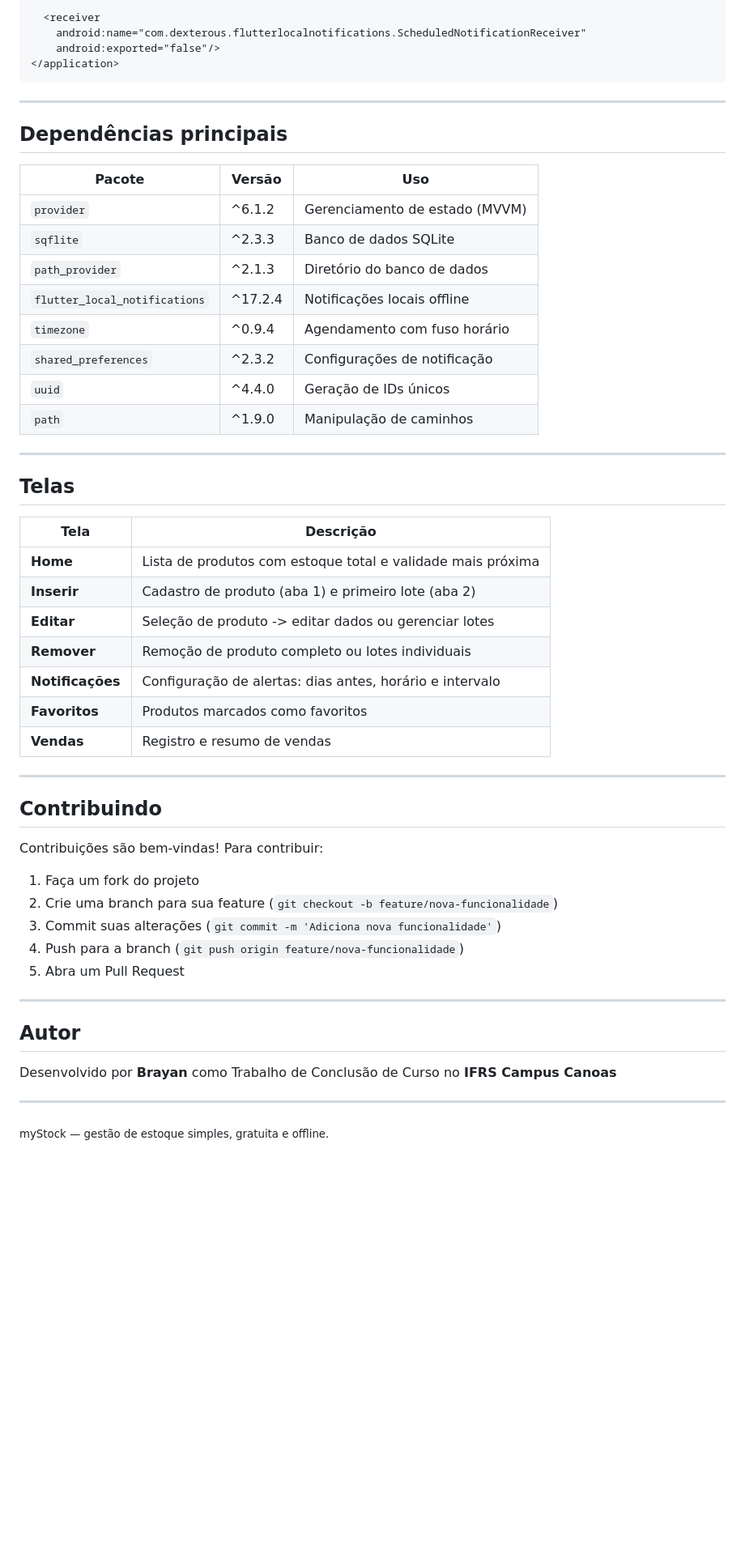
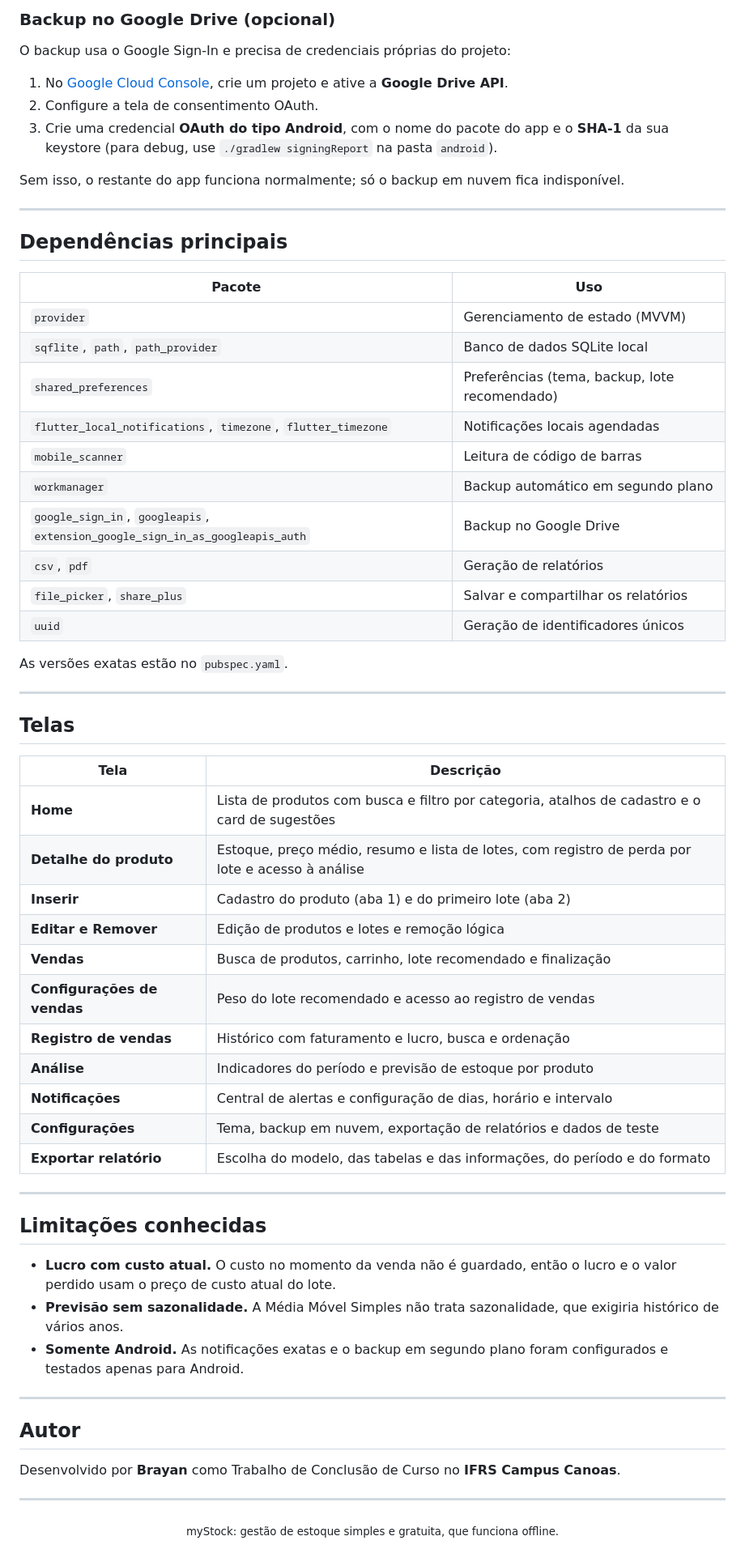
Before and after one commit to imortal1903/myStock, a Markdown page: README.md, the part around one of its changes. Shown at 81% size. GitHub-like rendering; blank space fills up the shorter version.

````diff
--- a/README.md
+++ b/README.md
@@ -197,59 +219,67 @@ Adicione ao `android/app/src/main/AndroidManifest.xml`:
 
-  <receiver
-    android:name="com.dexterous.flutterlocalnotifications.ScheduledNotificationReceiver"
-    android:exported="false"/>
-</application>
-```
+### Backup no Google Drive (opcional)
+
+O backup usa o Google Sign-In e precisa de credenciais próprias do projeto:
+
+1. No [Google Cloud Console](https://console.cloud.google.com/), crie um projeto e ative a **Google Drive API**.
+2. Configure a tela de consentimento OAuth.
+3. Crie uma credencial **OAuth do tipo Android**, com o nome do pacote do app e o **SHA-1** da sua keystore (para debug, use `./gradlew signingReport` na pasta `android`).
+
+Sem isso, o restante do app funciona normalmente; só o backup em nuvem fica indisponível.
 
 ---
 
 ## Dependências principais
 
-| Pacote                        | Versão  | Uso                            |
-|-------------------------------|---------|--------------------------------|
-| `provider`                    | ^6.1.2  | Gerenciamento de estado (MVVM) |
-| `sqflite`                     | ^2.3.3  | Banco de dados SQLite          |
-| `path_provider`               | ^2.1.3  | Diretório do banco de dados    |
-| `flutter_local_notifications` | ^17.2.4 | Notificações locais offline    |
-| `timezone`                    | ^0.9.4  | Agendamento com fuso horário   |
-| `shared_preferences`          | ^2.3.2  | Configurações de notificação   |
-| `uuid`                        | ^4.4.0  | Geração de IDs únicos          |
-| `path`                        | ^1.9.0  | Manipulação de caminhos        |
+| Pacote | Uso |
+|---|---|
+| `provider` | Gerenciamento de estado (MVVM) |
+| `sqflite`, `path`, `path_provider` | Banco de dados SQLite local |
+| `shared_preferences` | Preferências (tema, backup, lote recomendado) |
+| `flutter_local_notifications`, `timezone`, `flutter_timezone` | Notificações locais agendadas |
+| `mobile_scanner` | Leitura de código de barras |
+| `workmanager` | Backup automático em segundo plano |
+| `google_sign_in`, `googleapis`, `extension_google_sign_in_as_googleapis_auth` | Backup no Google Drive |
+| `csv`, `pdf` | Geração de relatórios |
+| `file_picker`, `share_plus` | Salvar e compartilhar os relatórios |
+| `uuid` | Geração de identificadores únicos |
+
+As versões exatas estão no `pubspec.yaml`.
 
 ---
 
 ## Telas
 
-| Tela             | Descrição                                                   |
-|------------------|-------------------------------------------------------------|
-| **Home**         | Lista de produtos com estoque total e validade mais próxima |
-| **Inserir**      | Cadastro de produto (aba 1) e primeiro lote (aba 2)         |
-| **Editar**       | Seleção de produto -> editar dados ou gerenciar lotes       |
-| **Remover**      | Remoção de produto completo ou lotes individuais            |
-| **Notificações** | Configuração de alertas: dias antes, horário e intervalo    |
-| **Favoritos**    | Produtos marcados como favoritos                            |
-| **Vendas**       | Registro e resumo de vendas                                 |
+| Tela | Descrição |
+|---|---|
+| **Home** | Lista de produtos com busca e filtro por categoria, atalhos de cadastro e o card de sugestões |
+| **Detalhe do produto** | Estoque, preço médio, resumo e lista de lotes, com registro de perda por lote e acesso à análise |
+| **Inserir** | Cadastro do produto (aba 1) e do primeiro lote (aba 2) |
+| **Editar e Remover** | Edição de produtos e lotes e remoção lógica |
+| **Vendas** | Busca de produtos, carrinho, lote recomendado e finalização |
+| **Configurações de vendas** | Peso do lote recomendado e acesso ao registro de vendas |
+| **Registro de vendas** | Histórico com faturamento e lucro, busca e ordenação |
+| **Análise** | Indicadores do período e previsão de estoque por produto |
+| **Notificações** | Central de alertas e configuração de dias, horário e intervalo |
+| **Configurações** | Tema, backup em nuvem, exportação de relatórios e dados de teste |
+| **Exportar relatório** | Escolha do modelo, das tabelas e das informações, do período e do formato |
 
 ---
 
-## Contribuindo
+## Limitações conhecidas
 
-Contribuições são bem-vindas! Para contribuir:
-
-1. Faça um fork do projeto
-2. Crie uma branch para sua feature (`git checkout -b feature/nova-funcionalidade`)
-3. Commit suas alterações (`git commit -m 'Adiciona nova funcionalidade'`)
-4. Push para a branch (`git push origin feature/nova-funcionalidade`)
-5. Abra um Pull Request
+- **Lucro com custo atual.** O custo no momento da venda não é guardado, então o lucro e o valor perdido usam o preço de custo atual do lote.
+- **Previsão sem sazonalidade.** A Média Móvel Simples não trata sazonalidade, que exigiria histórico de vários anos.
+- **Somente Android.** As notificações exatas e o backup em segundo plano foram configurados e testados apenas para Android.
 
 ---
 
 ## Autor
 
-Desenvolvido por **Brayan** como Trabalho de Conclusão de Curso no **IFRS Campus Canoas**
+Desenvolvido por **Brayan** como Trabalho de Conclusão de Curso no **IFRS Campus Canoas**.
 
 ---
 
-<div>
-  <sub>myStock — gestão de estoque simples, gratuita e offline.</sub>
+<div align="center">
+  <sub>myStock: gestão de estoque simples e gratuita, que funciona offline.</sub>
 </div>
````
Also changed, not shown: other parts of README.md (+152 -130 lines).
